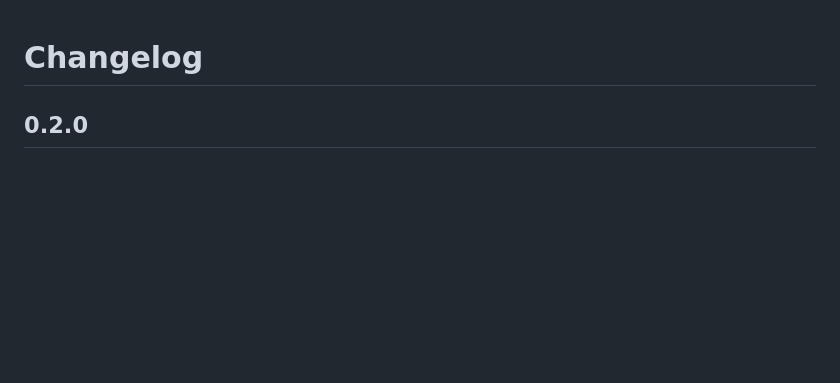
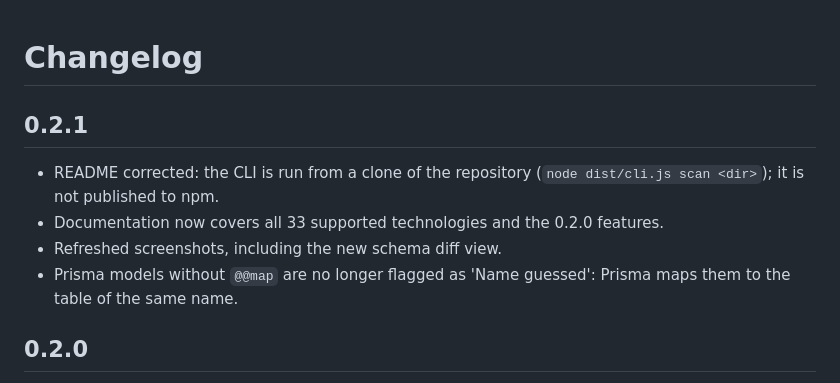
Before and after one commit to suvijya/dbnext, a Markdown page: CHANGELOG.md, the part around the change. Rendered like a GitHub page; blank space fills up the shorter version.

```diff
--- a/CHANGELOG.md
+++ b/CHANGELOG.md
@@ -1,4 +1,11 @@
 # Changelog
+
+## 0.2.1
+
+- README corrected: the CLI is run from a clone of the repository (`node dist/cli.js scan <dir>`); it is not published to npm.
+- Documentation now covers all 33 supported technologies and the 0.2.0 features.
+- Refreshed screenshots, including the new schema diff view.
+- Prisma models without `@@map` are no longer flagged as 'Name guessed': Prisma maps them to the table of the same name.
 
 ## 0.2.0
 
```
Also changed, not shown: README.md (+17 -9 lines), media/screenshot-diff.png (added), media/screenshot-large.png, media/screenshot.png, 7 other files.
